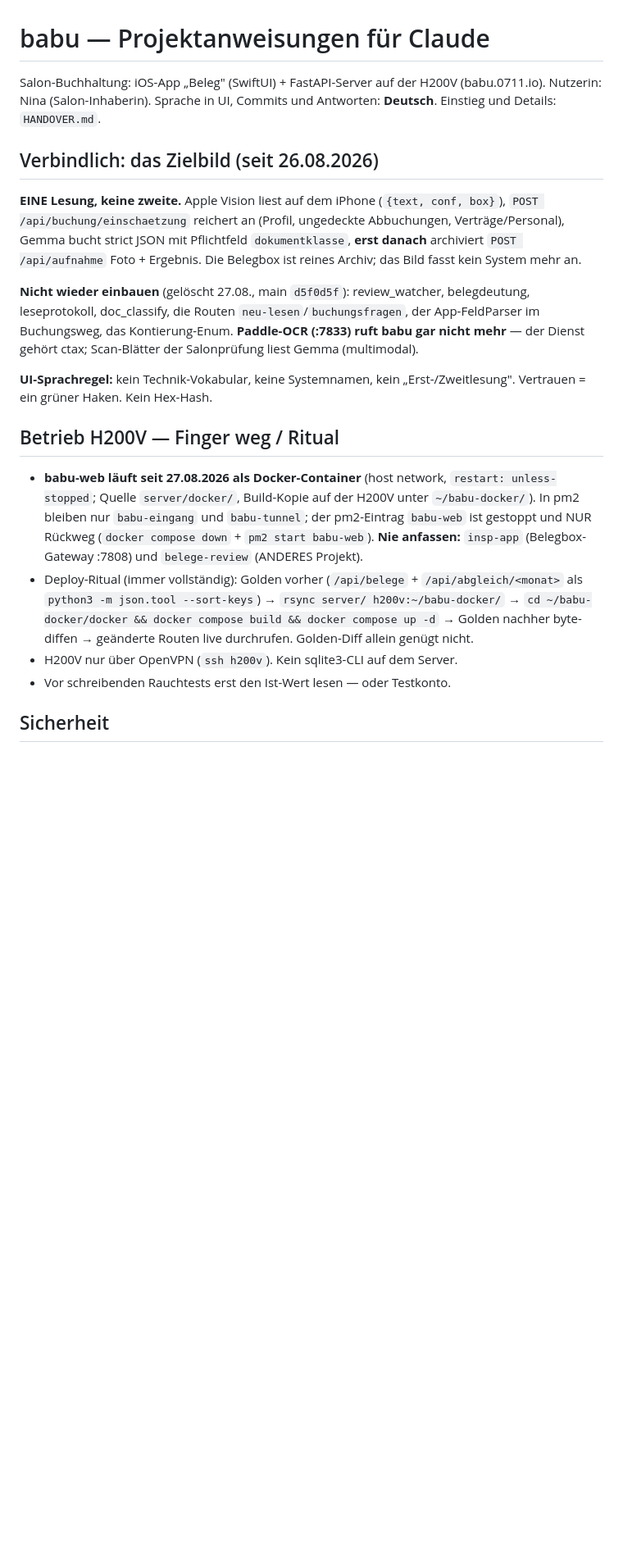
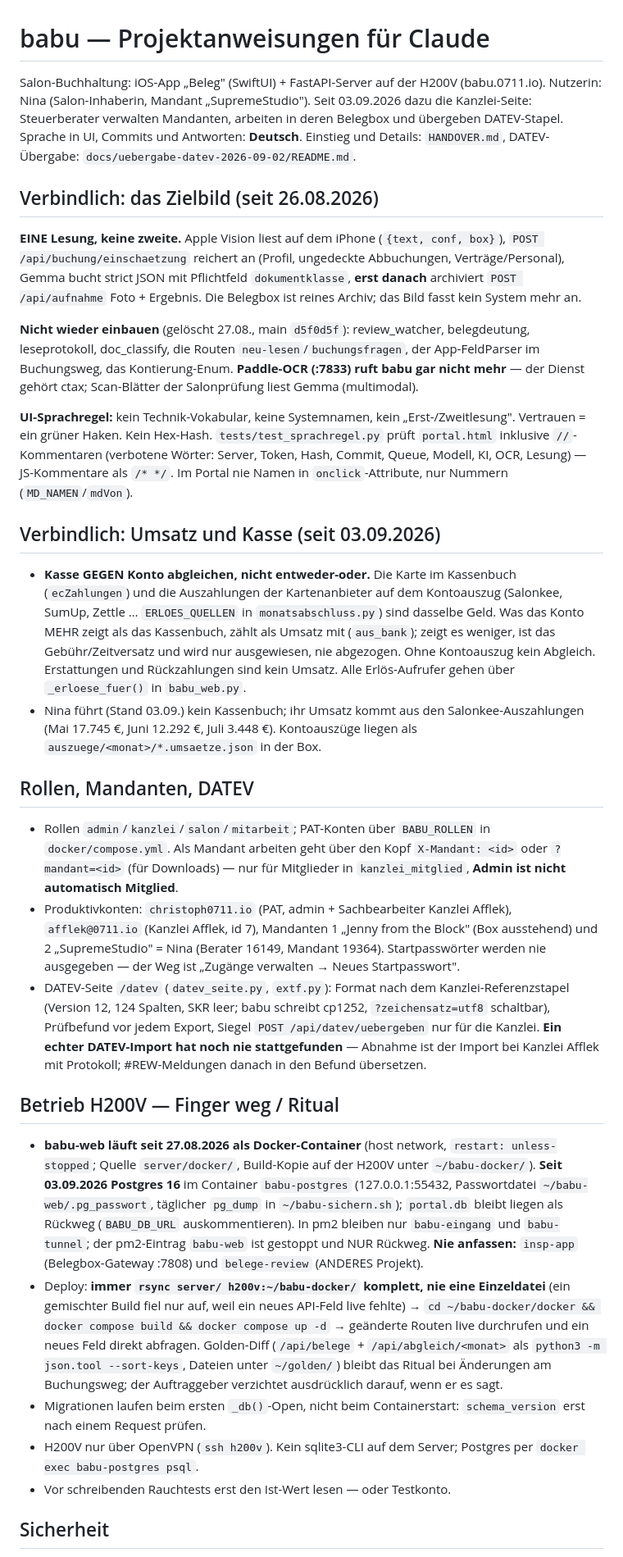
Before and after one commit to C-0711/babu, a Markdown page: CLAUDE.md, the part around one of its changes. Shown at 82% size. GitHub-like rendering; blank space fills up the shorter version.

Commit message:
CLAUDE.md: Stand 03.09. — Postgres, Kanzlei/Mandanten, DATEV, Kasse gegen Konto, Suite-Regeln
Co-Authored-By: Claude Fable 5.1 <noreply@anthropic.com>

```diff
--- a/CLAUDE.md
+++ b/CLAUDE.md
@@ -1,8 +1,11 @@
 # babu — Projektanweisungen für Claude
 
 Salon-Buchhaltung: iOS-App „Beleg" (SwiftUI) + FastAPI-Server auf der H200V
-(babu.0711.io). Nutzerin: Nina (Salon-Inhaberin). Sprache in UI, Commits und
-Antworten: **Deutsch**. Einstieg und Details: `HANDOVER.md`.
+(babu.0711.io). Nutzerin: Nina (Salon-Inhaberin, Mandant „SupremeStudio").
+Seit 03.09.2026 dazu die Kanzlei-Seite: Steuerberater verwalten Mandanten,
+arbeiten in deren Belegbox und übergeben DATEV-Stapel. Sprache in UI,
+Commits und Antworten: **Deutsch**. Einstieg und Details: `HANDOVER.md`,
+DATEV-Übergabe: `docs/uebergabe-datev-2026-09-02/README.md`.
 
 ## Verbindlich: das Zielbild (seit 26.08.2026)
 
@@ -21,22 +24,67 @@ Dienst gehört ctax; Scan-Blätter der Salonprüfung liest Gemma (multimodal).
 
 **UI-Sprachregel:** kein Technik-Vokabular, keine Systemnamen, kein
 „Erst-/Zweitlesung". Vertrauen = ein grüner Haken. Kein Hex-Hash.
+`tests/test_sprachregel.py` prüft `portal.html` inklusive `//`-Kommentaren
+(verbotene Wörter: Server, Token, Hash, Commit, Queue, Modell, KI, OCR,
+Lesung) — JS-Kommentare als `/* */`. Im Portal nie Namen in
+`onclick`-Attribute, nur Nummern (`MD_NAMEN`/`mdVon`).
+
+## Verbindlich: Umsatz und Kasse (seit 03.09.2026)
+
+- **Kasse GEGEN Konto abgleichen, nicht entweder-oder.** Die Karte im
+  Kassenbuch (`ecZahlungen`) und die Auszahlungen der Kartenanbieter auf
+  dem Kontoauszug (Salonkee, SumUp, Zettle … `ERLOES_QUELLEN` in
+  `monatsabschluss.py`) sind dasselbe Geld. Was das Konto MEHR zeigt als
+  das Kassenbuch, zählt als Umsatz mit (`aus_bank`); zeigt es weniger, ist
+  das Gebühr/Zeitversatz und wird nur ausgewiesen, nie abgezogen. Ohne
+  Kontoauszug kein Abgleich. Erstattungen und Rückzahlungen sind kein
+  Umsatz. Alle Erlös-Aufrufer gehen über `_erloese_fuer()` in `babu_web.py`.
+- Nina führt (Stand 03.09.) kein Kassenbuch; ihr Umsatz kommt aus den
+  Salonkee-Auszahlungen (Mai 17.745 €, Juni 12.292 €, Juli 3.448 €).
+  Kontoauszüge liegen als `auszuege/<monat>/*.umsaetze.json` in der Box.
+
+## Rollen, Mandanten, DATEV
+
+- Rollen `admin`/`kanzlei`/`salon`/`mitarbeit`; PAT-Konten über
+  `BABU_ROLLEN` in `docker/compose.yml`. Als Mandant arbeiten geht über den
+  Kopf `X-Mandant: <id>` oder `?mandant=<id>` (für Downloads) — nur für
+  Mitglieder in `kanzlei_mitglied`, **Admin ist nicht automatisch Mitglied**.
+- Produktivkonten: `christoph0711.io` (PAT, admin + Sachbearbeiter Kanzlei
+  Afflek), `afflek@0711.io` (Kanzlei Afflek, id 7), Mandanten 1 „Jenny from
+  the Block" (Box ausstehend) und 2 „SupremeStudio" = Nina (Berater 16149,
+  Mandant 19364). Startpasswörter werden nie ausgegeben — der Weg ist
+  „Zugänge verwalten → Neues Startpasswort".
+- DATEV-Seite `/datev` (`datev_seite.py`, `extf.py`): Format nach dem
+  Kanzlei-Referenzstapel (Version 12, 124 Spalten, SKR leer; babu schreibt
+  cp1252, `?zeichensatz=utf8` schaltbar), Prüfbefund vor jedem Export,
+  Siegel `POST /api/datev/uebergeben` nur für die Kanzlei. **Ein echter
+  DATEV-Import hat noch nie stattgefunden** — Abnahme ist der Import bei
+  Kanzlei Afflek mit Protokoll; #REW-Meldungen danach in den Befund
+  übersetzen.
 
 ## Betrieb H200V — Finger weg / Ritual
 
 - **babu-web läuft seit 27.08.2026 als Docker-Container** (host network,
   `restart: unless-stopped`; Quelle `server/docker/`, Build-Kopie auf der
-  H200V unter `~/babu-docker/`). In pm2 bleiben nur `babu-eingang` und
-  `babu-tunnel`; der pm2-Eintrag `babu-web` ist gestoppt und NUR Rückweg
-  (`docker compose down` + `pm2 start babu-web`). **Nie anfassen:**
-  `insp-app` (Belegbox-Gateway :7808) und `belege-review` (ANDERES Projekt).
-- Deploy-Ritual (immer vollständig): Golden vorher (`/api/belege` +
-  `/api/abgleich/<monat>` als `python3 -m json.tool --sort-keys`) →
-  `rsync server/ h200v:~/babu-docker/` → `cd ~/babu-docker/docker &&
-  docker compose build && docker compose up -d` → Golden nachher
-  byte-diffen → geänderte Routen live durchrufen. Golden-Diff allein
-  genügt nicht.
-- H200V nur über OpenVPN (`ssh h200v`). Kein sqlite3-CLI auf dem Server.
+  H200V unter `~/babu-docker/`). **Seit 03.09.2026 Postgres 16** im
+  Container `babu-postgres` (127.0.0.1:55432, Passwortdatei
+  `~/babu-web/.pg_passwort`, täglicher `pg_dump` in `~/babu-sichern.sh`);
+  `portal.db` bleibt liegen als Rückweg (`BABU_DB_URL` auskommentieren).
+  In pm2 bleiben nur `babu-eingang` und `babu-tunnel`; der pm2-Eintrag
+  `babu-web` ist gestoppt und NUR Rückweg. **Nie anfassen:** `insp-app`
+  (Belegbox-Gateway :7808) und `belege-review` (ANDERES Projekt).
+- Deploy: **immer `rsync server/ h200v:~/babu-docker/` komplett, nie eine
+  Einzeldatei** (ein gemischter Build fiel nur auf, weil ein neues
+  API-Feld live fehlte) → `cd ~/babu-docker/docker && docker compose build
+  && docker compose up -d` → geänderte Routen live durchrufen und ein neues
+  Feld direkt abfragen. Golden-Diff (`/api/belege` + `/api/abgleich/<monat>`
+  als `python3 -m json.tool --sort-keys`, Dateien unter `~/golden/`) bleibt
+  das Ritual bei Änderungen am Buchungsweg; der Auftraggeber verzichtet
+  ausdrücklich darauf, wenn er es sagt.
+- Migrationen laufen beim ersten `_db()`-Open, nicht beim Containerstart:
+  `schema_version` erst nach einem Request prüfen.
+- H200V nur über OpenVPN (`ssh h200v`). Kein sqlite3-CLI auf dem Server;
+  Postgres per `docker exec babu-postgres psql`.
 - Vor schreibenden Rauchtests erst den Ist-Wert lesen — oder Testkonto.
 
 ## Sicherheit
```
Also changed, not shown: other parts of CLAUDE.md (+30 -5 lines).
